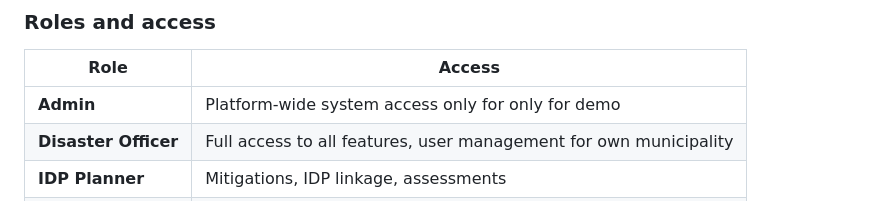
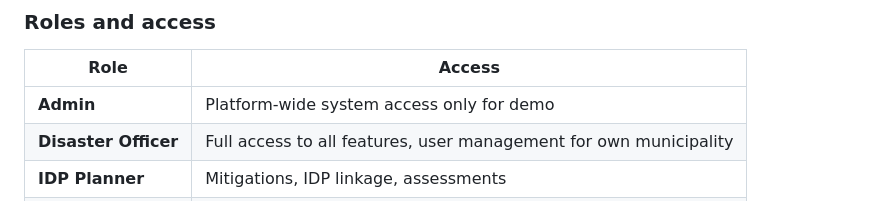
Before and after one commit to armaarman55-creator/Disaster-Risk-Management-reporting-tool, a Markdown page: README.md, the part around the change. Rendered like a GitHub page.

```diff
--- a/README.md
+++ b/README.md
@@ -73,7 +73,7 @@ Manage your municipality's users, settings and API keys. Approve new users, assi
 ### Roles and access
 | Role | Access |
 |------|--------|
-| **Admin** | Platform-wide system access only for only for demo |
+| **Admin** | Platform-wide system access only for demo |
 | **Disaster Officer** | Full access to all features, user management for own municipality |
 | **IDP Planner** | Mitigations, IDP linkage, assessments |
 | **Viewer** | Read-only access |
```
